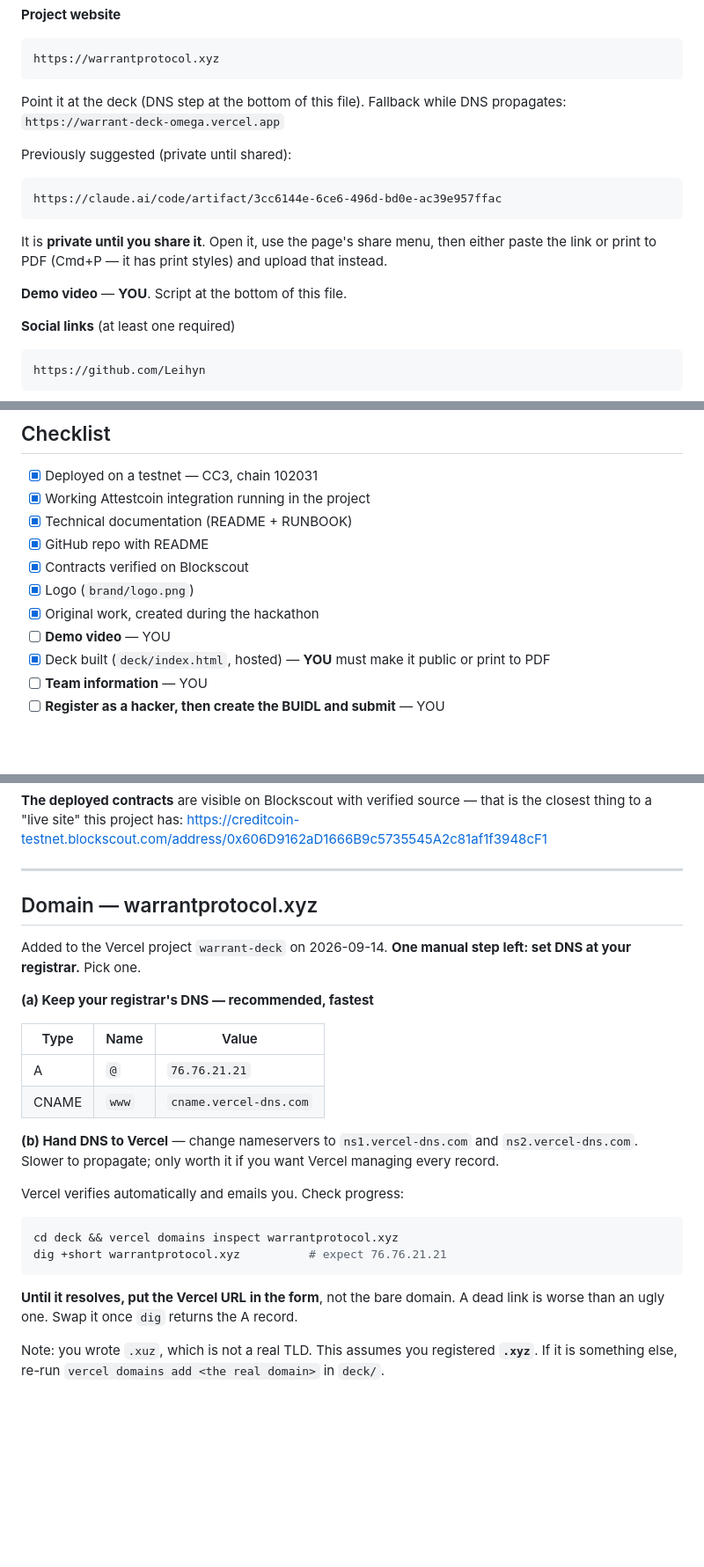
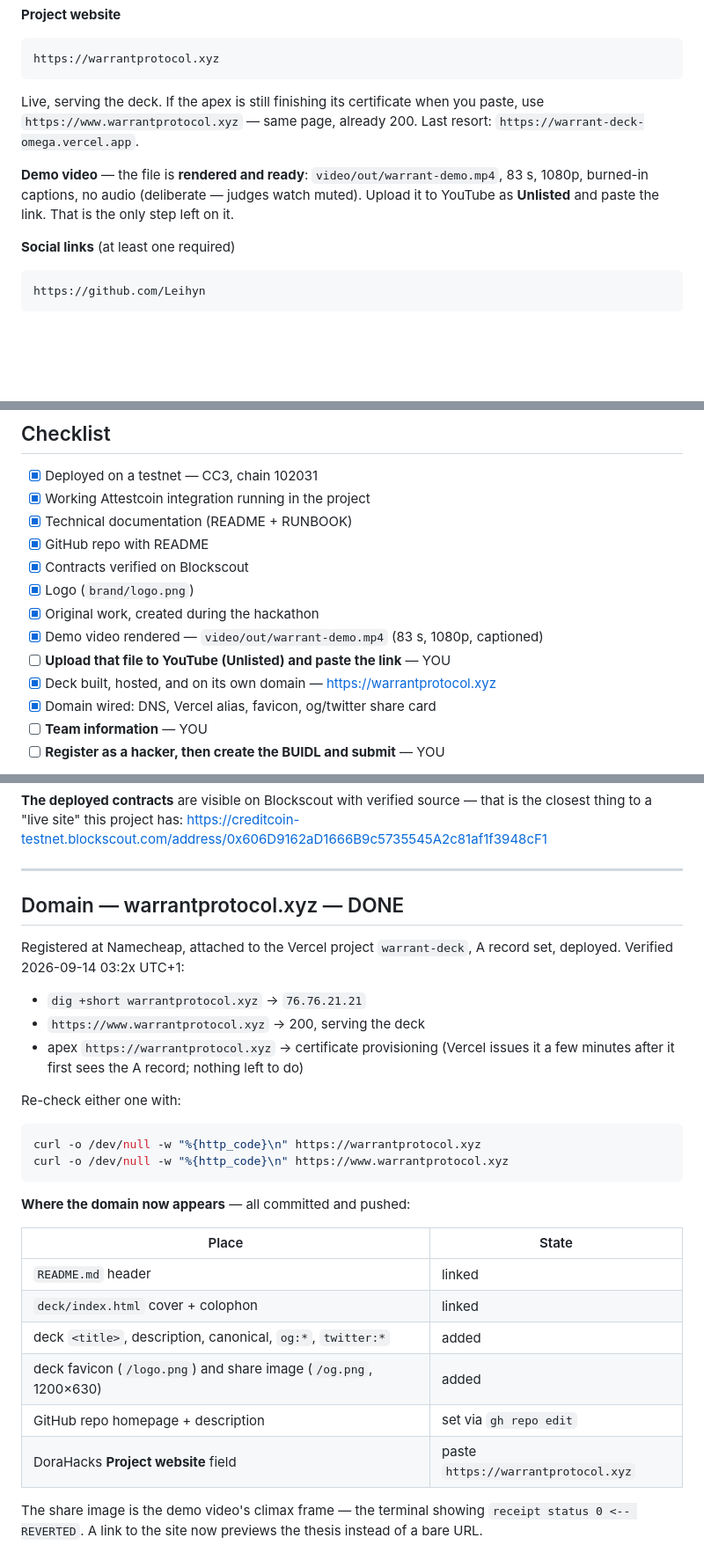
Before and after one commit to Leihyn/warrant, a Markdown page: SUBMISSION.md, 3 parts joined by grey strips. Shown at 88% size. GitHub-like rendering; blank space fills up the shorter version.

Commit message:
Record the domain as done and correct the stale submission steps
DNS is set and www serves the deck, so the "fallback while DNS propagates"
advice and the private-artifact link were both describing a world that no
longer exists. The checklist also still called the demo video outstanding when
the file has been rendered since 02:53 — the remaining work on it is a YouTube
upload, which is a different task with a different owner.

Co-Authored-By: Claude Opus 5 (1M context) <noreply@anthropic.com>
Claude-Session: https://claude.ai/code/session_01VWHsXdBnf5fYD58dDaYTmB

````diff
--- a/SUBMISSION.md
+++ b/SUBMISSION.md
@@ -41,17 +41,13 @@ https://github.com/Leihyn/warrant
 ```
 https://warrantprotocol.xyz
 ```
-Point it at the deck (DNS step at the bottom of this file). Fallback while DNS propagates:
-`https://warrant-deck-omega.vercel.app`
+Live, serving the deck. If the apex is still finishing its certificate when you paste, use
+`https://www.warrantprotocol.xyz` — same page, already 200. Last resort:
+`https://warrant-deck-omega.vercel.app`.
 
-Previously suggested (private until shared):
-```
-https://claude.ai/code/artifact/3cc6144e-6ce6-496d-bd0e-ac39e957ffac
-```
-It is **private until you share it**. Open it, use the page's share menu, then either paste the
-link or print to PDF (Cmd+P — it has print styles) and upload that instead.
-
-**Demo video** — **YOU**. Script at the bottom of this file.
+**Demo video** — the file is **rendered and ready**: `video/out/warrant-demo.mp4`, 83 s, 1080p,
+burned-in captions, no audio (deliberate — judges watch muted). Upload it to YouTube as
+**Unlisted** and paste the link. That is the only step left on it.
 
 **Social links** (at least one required)
 ```
@@ -170,8 +166,10 @@ node tools/warrant.mjs status demo-reverted     # 0
 - [x] Contracts verified on Blockscout
 - [x] Logo (`brand/logo.png`)
 - [x] Original work, created during the hackathon
-- [ ] **Demo video** — YOU
-- [x] Deck built (`deck/index.html`, hosted) — **YOU** must make it public or print to PDF
+- [x] Demo video rendered — `video/out/warrant-demo.mp4` (83 s, 1080p, captioned)
+- [ ] **Upload that file to YouTube (Unlisted) and paste the link** — YOU
+- [x] Deck built, hosted, and on its own domain — <https://warrantprotocol.xyz>
+- [x] Domain wired: DNS, Vercel alias, favicon, og/twitter share card
 - [ ] **Team information** — YOU
 - [ ] **Register as a hacker, then create the BUIDL and submit** — YOU
 
@@ -213,30 +211,33 @@ thing to a "live site" this project has:
 
 ---
 
-## Domain — warrantprotocol.xyz
+## Domain — warrantprotocol.xyz — DONE
 
-Added to the Vercel project `warrant-deck` on 2026-09-14. **One manual step left: set DNS at
-your registrar.** Pick one.
+Registered at Namecheap, attached to the Vercel project `warrant-deck`, A record set, deployed.
+Verified 2026-09-14 03:2x UTC+1:
 
-**(a) Keep your registrar's DNS — recommended, fastest**
+- `dig +short warrantprotocol.xyz` → `76.76.21.21`
+- `https://www.warrantprotocol.xyz` → 200, serving the deck
+- apex `https://warrantprotocol.xyz` → certificate provisioning (Vercel issues it a few minutes
+  after it first sees the A record; nothing left to do)
 
-| Type | Name | Value |
-|------|------|-------|
-| A | `@` | `76.76.21.21` |
-| CNAME | `www` | `cname.vercel-dns.com` |
-
-**(b) Hand DNS to Vercel** — change nameservers to `ns1.vercel-dns.com` and `ns2.vercel-dns.com`.
-Slower to propagate; only worth it if you want Vercel managing every record.
-
-Vercel verifies automatically and emails you. Check progress:
+Re-check either one with:
 
 ```bash
-cd deck && vercel domains inspect warrantprotocol.xyz
-dig +short warrantprotocol.xyz          # expect 76.76.21.21
+curl -o /dev/null -w "%{http_code}\n" https://warrantprotocol.xyz
+curl -o /dev/null -w "%{http_code}\n" https://www.warrantprotocol.xyz
 ```
 
-**Until it resolves, put the Vercel URL in the form**, not the bare domain. A dead link is worse
-than an ugly one. Swap it once `dig` returns the A record.
+**Where the domain now appears** — all committed and pushed:
 
-Note: you wrote `.xuz`, which is not a real TLD. This assumes you registered **`.xyz`**. If it is
-something else, re-run `vercel domains add <the real domain>` in `deck/`.
+| Place | State |
+|---|---|
+| `README.md` header | linked |
+| `deck/index.html` cover + colophon | linked |
+| deck `<title>`, description, canonical, `og:*`, `twitter:*` | added |
+| deck favicon (`/logo.png`) and share image (`/og.png`, 1200×630) | added |
+| GitHub repo homepage + description | set via `gh repo edit` |
+| DoraHacks **Project website** field | paste `https://warrantprotocol.xyz` |
+
+The share image is the demo video's climax frame — the terminal showing `receipt status 0
+<-- REVERTED`. A link to the site now previews the thesis instead of a bare URL.
````
